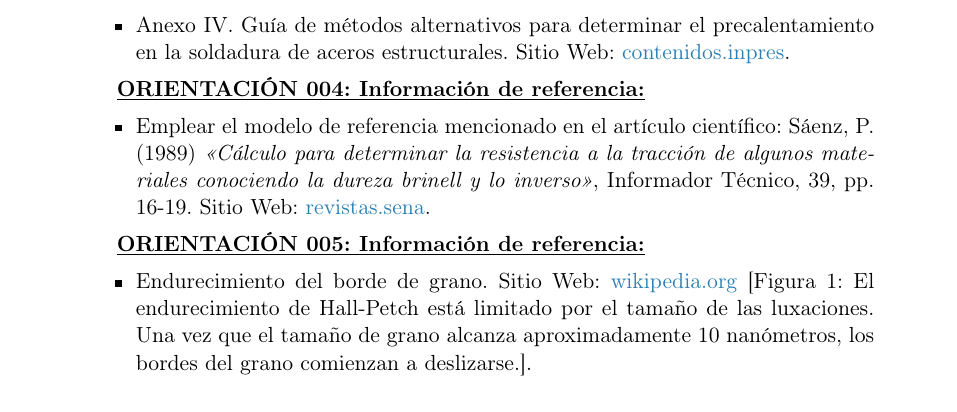
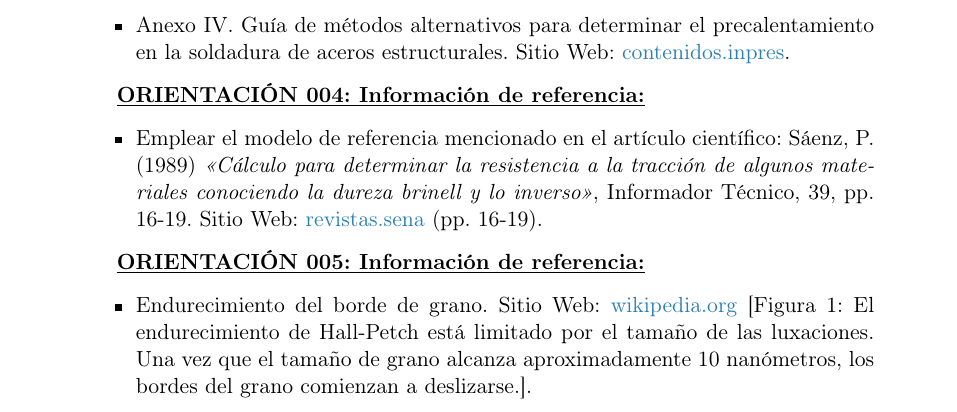
Before and after one commit to jgalaxi/latex, a LaTeX paper (Tp 2-02/main.tex): part of page 4 of 9, cut so that both start at the same text. Compiled offline with pdfLaTeX.

Commit message:
maldito Sáenz

```diff
--- a/Tp 2-02/main.tex
+++ b/Tp 2-02/main.tex
@@ -106,21 +108,25 @@
     \end{itemize}
 
     \underline{\textbf{ORIENTACIÓN 002: Información de referencia.}}
+
     \begin{itemize}
         \item Contenido de Carbono Equivalente. Sitio Web: \href{https://academia-lab.com/enciclopedia/contenido-de-carbono-equivalente/}{academia-lab}.
     \end{itemize}
 
     \underline{\textbf{ORIENTACIÓN 003: Información de referencia:}}
+
     \begin{itemize}
         \item Anexo IV. Guía de métodos alternativos para determinar el precalentamiento en la soldadura de aceros estructurales. Sitio Web: \href{http://contenidos.inpres.gob.ar/docs/Reglamentos/CIRSOC-304-Reglamento.pdf}{contenidos.inpres}.
     \end{itemize}
 
     \underline{\textbf{ORIENTACIÓN 004: Información de referencia:}}
+
     \begin{itemize}
-        \item Emplear el modelo de referencia mencionado en el artículo científico: Sáenz, P. (1989) \textit{«Cálculo para determinar la resistencia a la tracción de algunos materiales conociendo la dureza brinell y lo inverso»}, Informador Técnico, 39, pp. 16-19. Sitio Web: \href{https://revistas.sena.edu.co/index.php/inf_tec/article/view/1250%20%E2%80%9D%20[https://revistas.sena.edu.co/index.php/inf_tec/article/view/1250/1361]}{revistas.sena}.
+        \item Emplear el modelo de referencia mencionado en el artículo científico: Sáenz, P. (1989) \textit{«Cálculo para determinar la resistencia a la tracción de algunos materiales conociendo la dureza brinell y lo inverso»}, Informador Técnico, 39, pp. 16-19. Sitio Web: \href{https://revistas.sena.edu.co/index.php/inf_tec/issue/view/183/121}{revistas.sena} (pp. 16-19).
     \end{itemize}
 
     \underline{\textbf{ORIENTACIÓN 005: Información de referencia:}}
+
     \begin{itemize}
         \item Endurecimiento del borde de grano.  Sitio Web: \href{https://es.wikipedia.org/wiki/Endurecimiento_del_borde_de_grano}{wikipedia.org} [Figura 1: El endurecimiento de Hall-Petch está limitado por el tamaño de las luxaciones. Una vez que el tamaño de grano alcanza aproximadamente 10 nanómetros, los bordes del grano comienzan a deslizarse.].
         \begin{figure}[h]
```
Also changed, not shown: Tp 2-02/main.tex (3 more changed lines), 4 other files.
